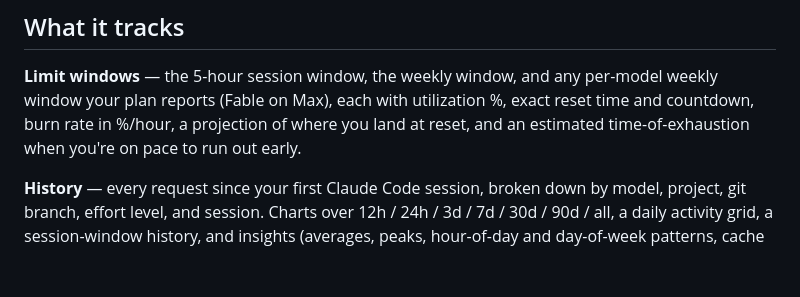
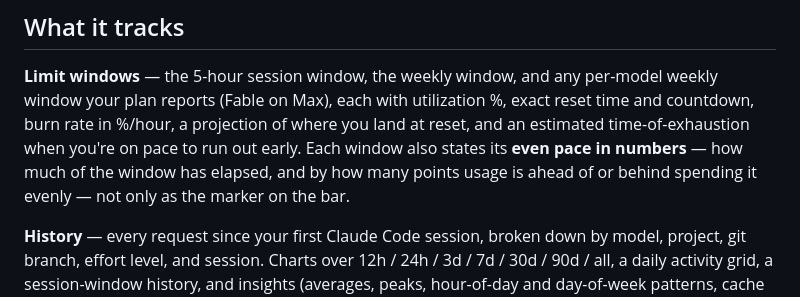
Before and after one commit to gipsic/claude-usage, a Markdown page: README.md, the part around the change. Rendered like a GitHub page; blank space fills up the shorter version.

```diff
--- a/README.md
+++ b/README.md
@@ -184,7 +184,10 @@ urgent.
 per-model weekly window your plan reports (Fable on Max), each with utilization
 %, exact reset time and countdown,
 burn rate in %/hour, a projection of where you land at reset, and an estimated
-time-of-exhaustion when you're on pace to run out early.
+time-of-exhaustion when you're on pace to run out early. Each window also states
+its **even pace in numbers** — how much of the window has elapsed, and by how
+many points usage is ahead of or behind spending it evenly — not only as the
+marker on the bar.
 
 **History** — every request since your first Claude Code session, broken down by
 model, project, git branch, effort level, and session. Charts over 12h / 24h /
```
Also changed, not shown: CHANGELOG.md (+5 -0 lines), docs/images/dashboard-activity.png, docs/images/dashboard-history.png, docs/images/dashboard-insights.png, docs/images/dashboard-limits.png, 7 other files.
